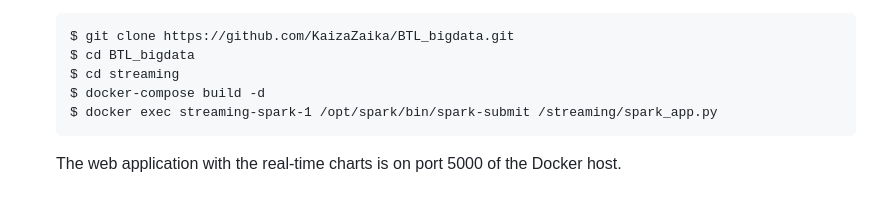
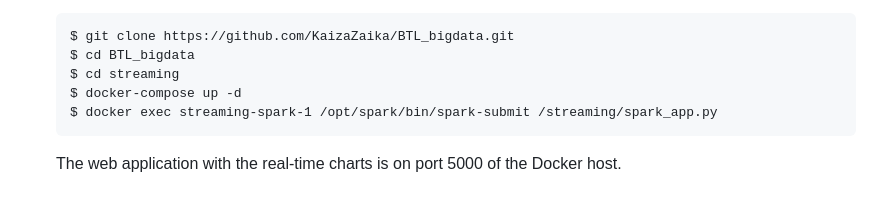
Before and after one commit to KaizaZaika/BTL_bigdata, a Markdown page: README.md, the part around the change. GitHub-like rendering.

````diff
--- a/README.md
+++ b/README.md
@@ -36,7 +36,7 @@ The goal of this project is to develop a robust big data system that can perform
     $ git clone https://github.com/KaizaZaika/BTL_bigdata.git
     $ cd BTL_bigdata
     $ cd streaming
-    $ docker-compose build -d
+    $ docker-compose up -d
     $ docker exec streaming-spark-1 /opt/spark/bin/spark-submit /streaming/spark_app.py
     ```
     The web application with the real-time charts is on port 5000 of the Docker host.
````
